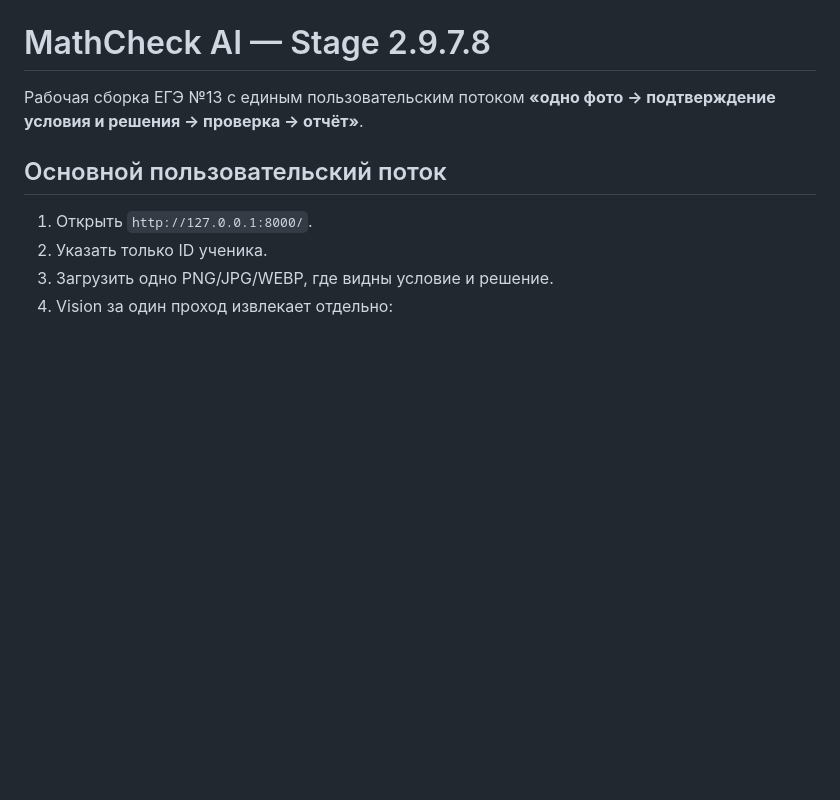
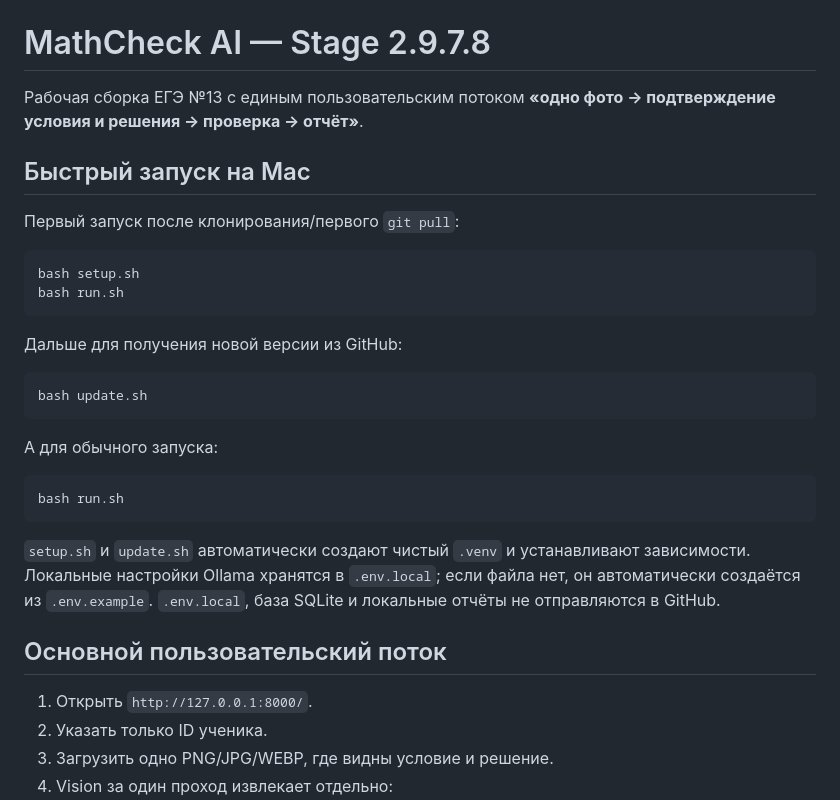
Before and after one commit to Arthur200014/MathCheckAi, a Markdown page: README.md, the part around the change. Rendered like a GitHub page; blank space fills up the shorter version.

Commit message:
docs: add GitHub update and run workflow

````diff
--- a/README.md
+++ b/README.md
@@ -1,6 +1,29 @@
 # MathCheck AI — Stage 2.9.7.8
 
 Рабочая сборка ЕГЭ №13 с единым пользовательским потоком **«одно фото → подтверждение условия и решения → проверка → отчёт»**.
+
+## Быстрый запуск на Mac
+
+Первый запуск после клонирования/первого `git pull`:
+
+```bash
+bash setup.sh
+bash run.sh
+```
+
+Дальше для получения новой версии из GitHub:
+
+```bash
+bash update.sh
+```
+
+А для обычного запуска:
+
+```bash
+bash run.sh
+```
+
+`setup.sh` и `update.sh` автоматически создают чистый `.venv` и устанавливают зависимости. Локальные настройки Ollama хранятся в `.env.local`; если файла нет, он автоматически создаётся из `.env.example`. `.env.local`, база SQLite и локальные отчёты не отправляются в GitHub.
 
 ## Основной пользовательский поток
 
````
